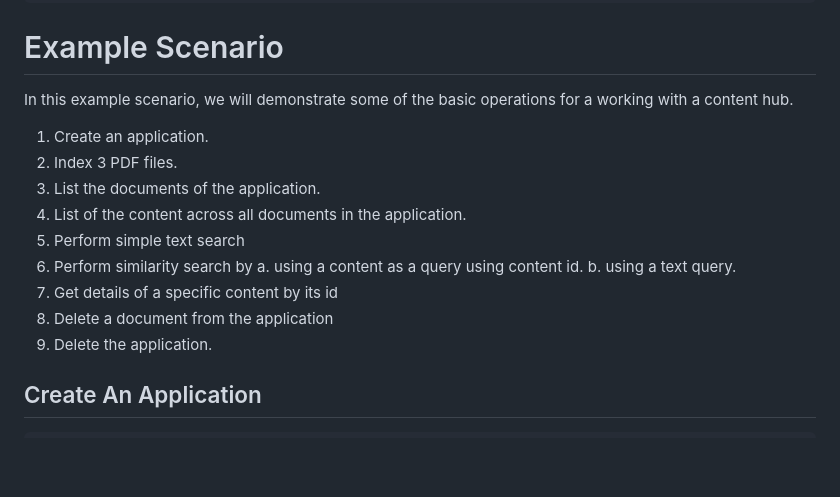
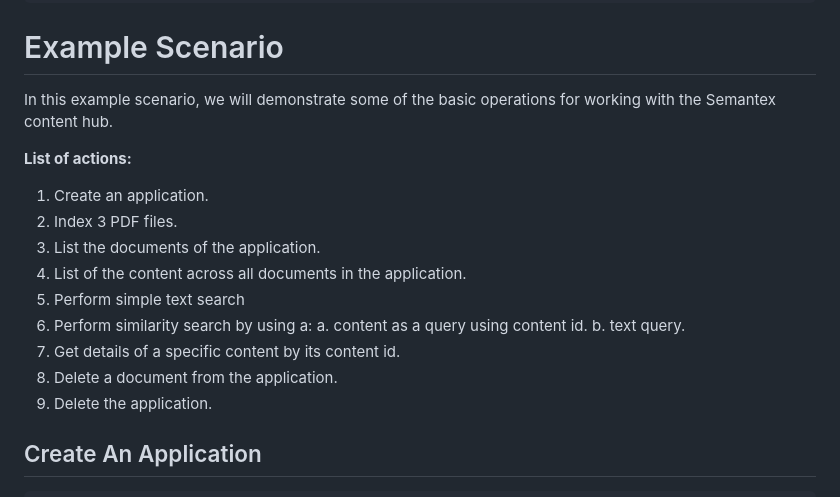
Before and after one commit to semantex-ai/examples, a Markdown page: content_hub_ex1/sample_app/README.MD, the part around the change. Drawn GitHub-style; blank space fills up the shorter version.

Commit message:
Update README.MD
Minor corrections.

````diff
--- a/content_hub_ex1/sample_app/README.MD
+++ b/content_hub_ex1/sample_app/README.MD
@@ -54,18 +54,19 @@ The following functions are available.
 ```
 
 # Example Scenario
-In this example scenario, we will demonstrate some of the basic operations for a working with a content hub.
+In this example scenario, we will demonstrate some of the basic operations for working with the Semantex content hub.
 
+__List of actions:__
 1. Create an application.
 2. Index 3 PDF files.
 3. List the documents of the application.
 4. List of the content across all documents in the application.
 5. Perform simple text search
-6. Perform similarity search by
-a. using a content as a query using content id.
-b. using a text query.
-7. Get details of a specific content by its id
-9. Delete a document from the application
+6. Perform similarity search by using a:
+a. content as a query using content id.
+b. text query.
+7. Get details of a specific content by its content id.
+9. Delete a document from the application.
 10. Delete the application.
 
 ## Create An Application
````
